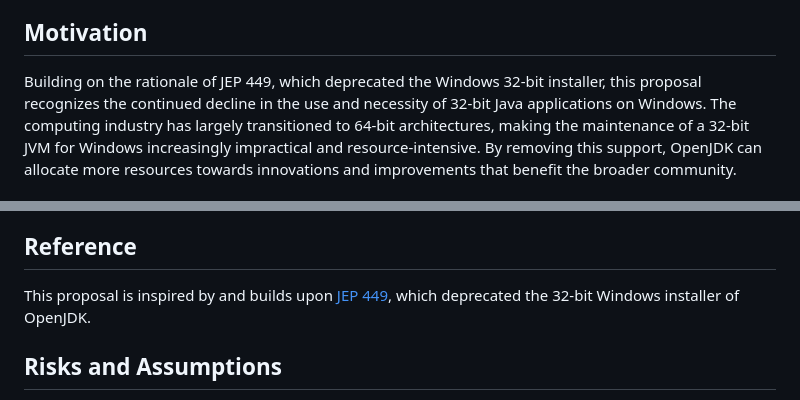
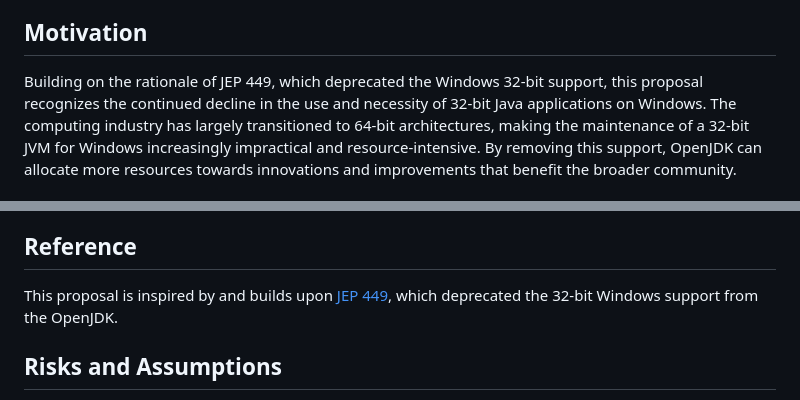
Before and after one commit to microsoft/openjdk-proposals, a Markdown page: remove_win32_bit/jep.md, 2 parts joined by grey strips. Rendered like a GitHub page.

```diff
--- a/remove_win32_bit/jep.md
+++ b/remove_win32_bit/jep.md
@@ -39,7 +39,7 @@ Non-Goals
 Motivation
 ----------
 
-Building on the rationale of JEP 449, which deprecated the Windows 32-bit installer, this proposal recognizes the continued decline in the use and necessity of 32-bit Java applications on Windows.
+Building on the rationale of JEP 449, which deprecated the Windows 32-bit support, this proposal recognizes the continued decline in the use and necessity of 32-bit Java applications on Windows.
 The computing industry has largely transitioned to 64-bit architectures, making the maintenance of a 32-bit JVM for Windows increasingly impractical and resource-intensive.
 By removing this support, OpenJDK can allocate more resources towards innovations and improvements that benefit the broader community.
 
@@ -54,7 +54,7 @@ The execution of this proposal will involve:
 Reference
 ---------
 
-This proposal is inspired by and builds upon [JEP 449](https://openjdk.org/jeps/449), which deprecated the 32-bit Windows installer of OpenJDK.
+This proposal is inspired by and builds upon [JEP 449](https://openjdk.org/jeps/449), which deprecated the 32-bit Windows support from the OpenJDK.
 
 Risks and Assumptions
 ---------------------
```
